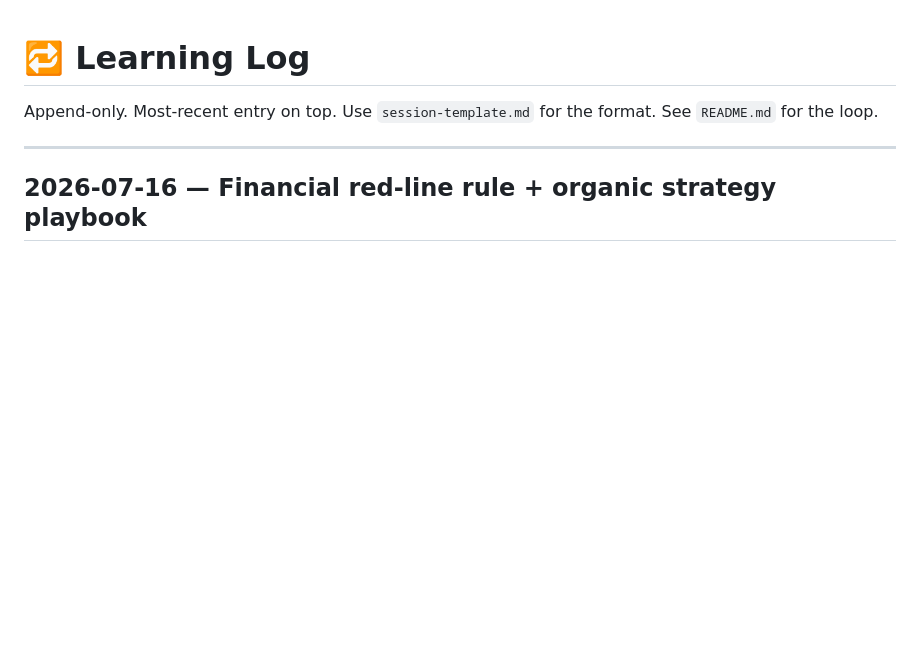
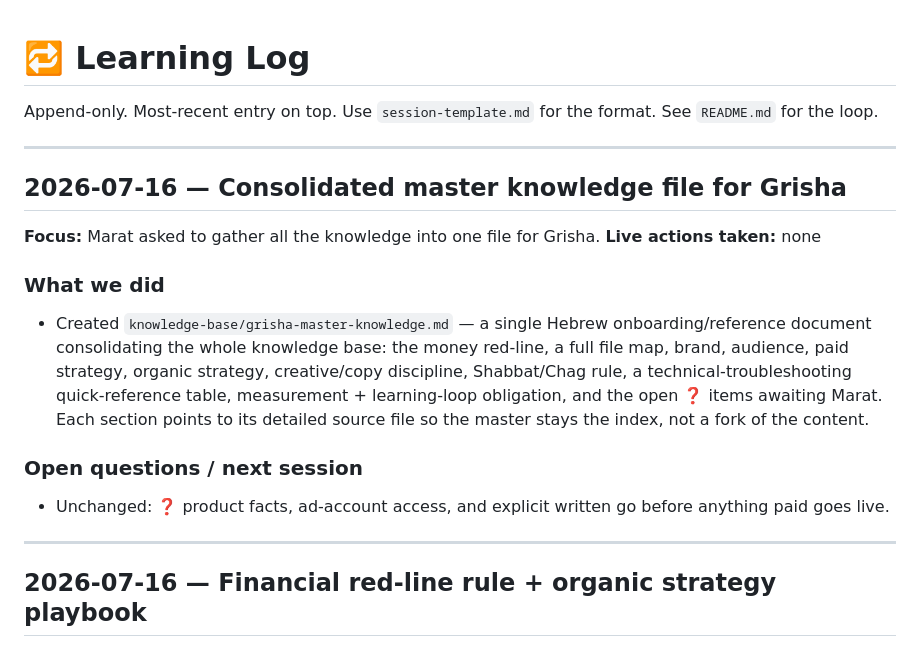
Before and after one commit to marat3008/kas-hamelech-meta, a Markdown page: knowledge-base/learning-loop/LEARNING_LOG.md, the part around the change. Rendered like a GitHub page; blank space fills up the shorter version.

```diff
--- a/knowledge-base/learning-loop/LEARNING_LOG.md
+++ b/knowledge-base/learning-loop/LEARNING_LOG.md
@@ -1,6 +1,19 @@
 # 🔁 Learning Log
 
 Append-only. Most-recent entry on top. Use `session-template.md` for the format. See `README.md` for the loop.
+
+---
+
+## 2026-07-16 — Consolidated master knowledge file for Grisha
+
+**Focus:** Marat asked to gather all the knowledge into one file for Grisha.
+**Live actions taken:** none
+
+### What we did
+- Created `knowledge-base/grisha-master-knowledge.md` — a single Hebrew onboarding/reference document consolidating the whole knowledge base: the money red-line, a full file map, brand, audience, paid strategy, organic strategy, creative/copy discipline, Shabbat/Chag rule, a technical-troubleshooting quick-reference table, measurement + learning-loop obligation, and the open ❓ items awaiting Marat. Each section points to its detailed source file so the master stays the index, not a fork of the content.
+
+### Open questions / next session
+- Unchanged: ❓ product facts, ad-account access, and explicit written go before anything paid goes live.
 
 ---
 
```
Also changed, not shown: knowledge-base/grisha-master-knowledge.md (added, +156 -0 lines).
